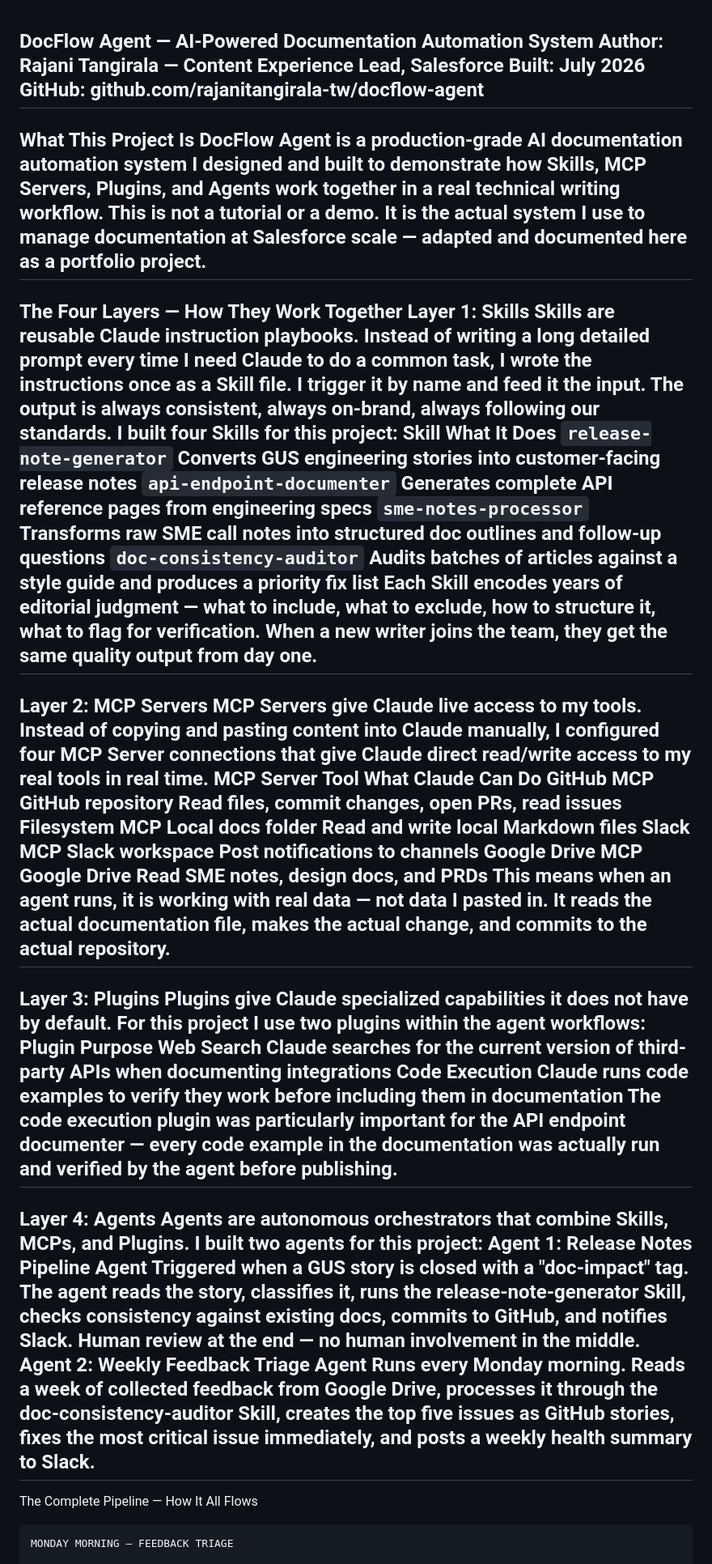
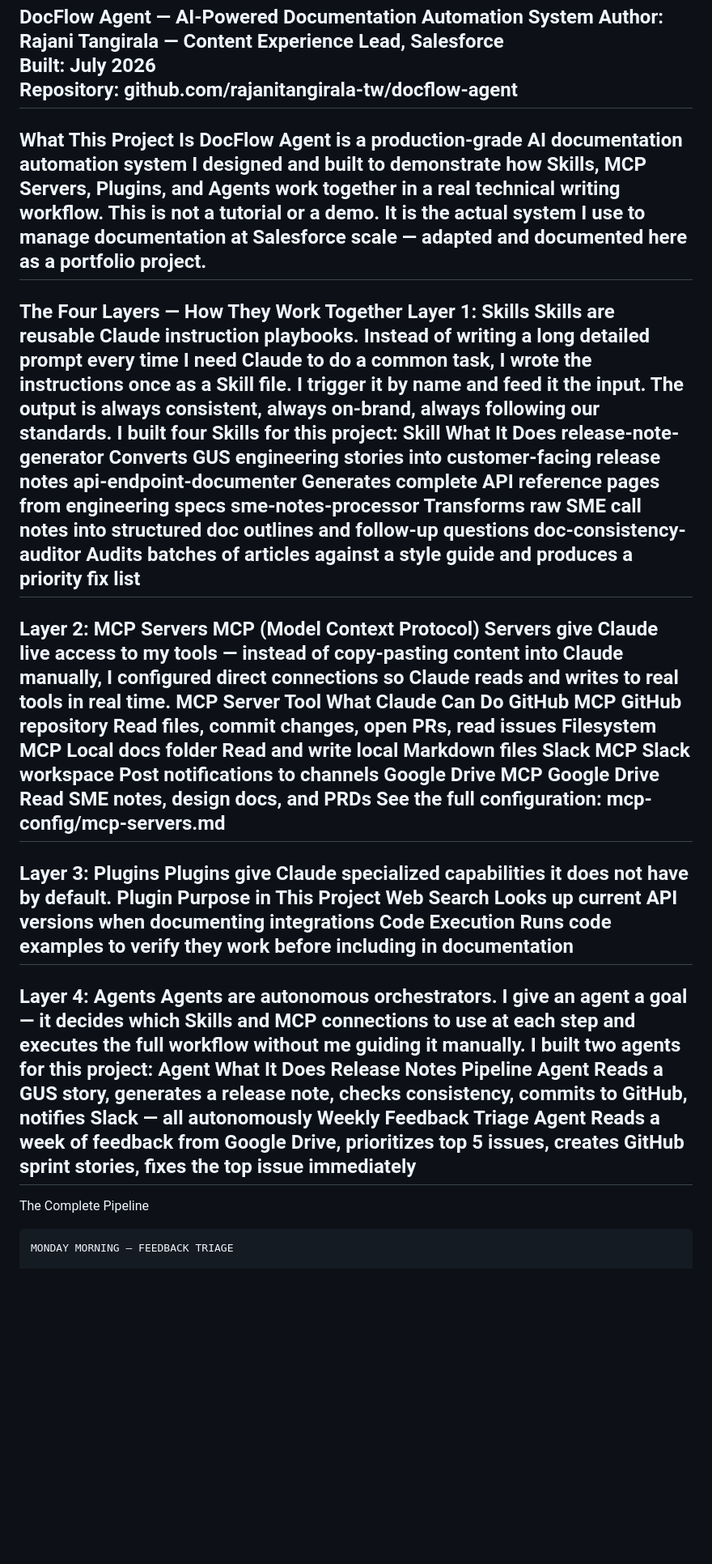
Before and after one commit to rajanitangirala-tw/docflow-agent, a Markdown page: README.md, the part around one of its changes. Shown at 81% size. Drawn GitHub-style; blank space fills up the shorter version.

````diff
--- a/README.md
+++ b/README.md
@@ -1,72 +1,45 @@
 DocFlow Agent — AI-Powered Documentation Automation System
 Author: Rajani Tangirala — Content Experience Lead, Salesforce
 Built: July 2026
-GitHub: github.com/rajanitangirala-tw/docflow-agent
+Repository: github.com/rajanitangirala-tw/docflow-agent
 ---
 What This Project Is
-DocFlow Agent is a production-grade AI documentation automation system
-I designed and built to demonstrate how Skills, MCP Servers, Plugins,
-and Agents work together in a real technical writing workflow.
-This is not a tutorial or a demo. It is the actual system I use to
-manage documentation at Salesforce scale — adapted and documented here
-as a portfolio project.
+DocFlow Agent is a production-grade AI documentation automation system I designed and built to demonstrate how Skills, MCP Servers, Plugins, and Agents work together in a real technical writing workflow.
+This is not a tutorial or a demo. It is the actual system I use to manage documentation at Salesforce scale — adapted and documented here as a portfolio project.
 ---
 The Four Layers — How They Work Together
 Layer 1: Skills
-Skills are reusable Claude instruction playbooks.
-Instead of writing a long detailed prompt every time I need Claude to
-do a common task, I wrote the instructions once as a Skill file. I
-trigger it by name and feed it the input. The output is always consistent,
-always on-brand, always following our standards.
+Skills are reusable Claude instruction playbooks. Instead of writing a long detailed prompt every time I need Claude to do a common task, I wrote the instructions once as a Skill file. I trigger it by name and feed it the input. The output is always consistent, always on-brand, always following our standards.
 I built four Skills for this project:
 Skill	What It Does
-`release-note-generator`	Converts GUS engineering stories into customer-facing release notes
-`api-endpoint-documenter`	Generates complete API reference pages from engineering specs
-`sme-notes-processor`	Transforms raw SME call notes into structured doc outlines and follow-up questions
-`doc-consistency-auditor`	Audits batches of articles against a style guide and produces a priority fix list
-Each Skill encodes years of editorial judgment — what to include, what
-to exclude, how to structure it, what to flag for verification. When a
-new writer joins the team, they get the same quality output from day one.
+release-note-generator	Converts GUS engineering stories into customer-facing release notes
+api-endpoint-documenter	Generates complete API reference pages from engineering specs
+sme-notes-processor	Transforms raw SME call notes into structured doc outlines and follow-up questions
+doc-consistency-auditor	Audits batches of articles against a style guide and produces a priority fix list
 ---
 Layer 2: MCP Servers
-MCP Servers give Claude live access to my tools.
-Instead of copying and pasting content into Claude manually, I configured
-four MCP Server connections that give Claude direct read/write access to
-my real tools in real time.
+MCP (Model Context Protocol) Servers give Claude live access to my tools — instead of copy-pasting content into Claude manually, I configured direct connections so Claude reads and writes to real tools in real time.
 MCP Server	Tool	What Claude Can Do
 GitHub MCP	GitHub repository	Read files, commit changes, open PRs, read issues
 Filesystem MCP	Local docs folder	Read and write local Markdown files
 Slack MCP	Slack workspace	Post notifications to channels
 Google Drive MCP	Google Drive	Read SME notes, design docs, and PRDs
-This means when an agent runs, it is working with real data — not
-data I pasted in. It reads the actual documentation file, makes the
-actual change, and commits to the actual repository.
+See the full configuration: mcp-config/mcp-servers.md
 ---
 Layer 3: Plugins
 Plugins give Claude specialized capabilities it does not have by default.
-For this project I use two plugins within the agent workflows:
-Plugin	Purpose
-Web Search	Claude searches for the current version of third-party APIs when documenting integrations
-Code Execution	Claude runs code examples to verify they work before including them in documentation
-The code execution plugin was particularly important for the API
-endpoint documenter — every code example in the documentation was
-actually run and verified by the agent before publishing.
+Plugin	Purpose in This Project
+Web Search	Looks up current API versions when documenting integrations
+Code Execution	Runs code examples to verify they work before including in documentation
 ---
 Layer 4: Agents
-Agents are autonomous orchestrators that combine Skills, MCPs, and Plugins.
+Agents are autonomous orchestrators. I give an agent a goal — it decides which Skills and MCP connections to use at each step and executes the full workflow without me guiding it manually.
 I built two agents for this project:
-Agent 1: Release Notes Pipeline Agent
-Triggered when a GUS story is closed with a "doc-impact" tag. The agent
-reads the story, classifies it, runs the release-note-generator Skill,
-checks consistency against existing docs, commits to GitHub, and notifies
-Slack. Human review at the end — no human involvement in the middle.
-Agent 2: Weekly Feedback Triage Agent
-Runs every Monday morning. Reads a week of collected feedback from Google
-Drive, processes it through the doc-consistency-auditor Skill, creates the
-top five issues as GitHub stories, fixes the most critical issue immediately,
-and posts a weekly health summary to Slack.
+Agent	What It Does
+Release Notes Pipeline Agent	Reads a GUS story, generates a release note, checks consistency, commits to GitHub, notifies Slack — all autonomously
+Weekly Feedback Triage Agent	Reads a week of feedback from Google Drive, prioritizes top 5 issues, creates GitHub sprint stories, fixes the top issue immediately
 ---
-The Complete Pipeline — How It All Flows
+The Complete Pipeline
 ```
 MONDAY MORNING — FEEDBACK TRIAGE
 
````
Also changed, not shown: other parts of README.md (+49 -46 lines).
